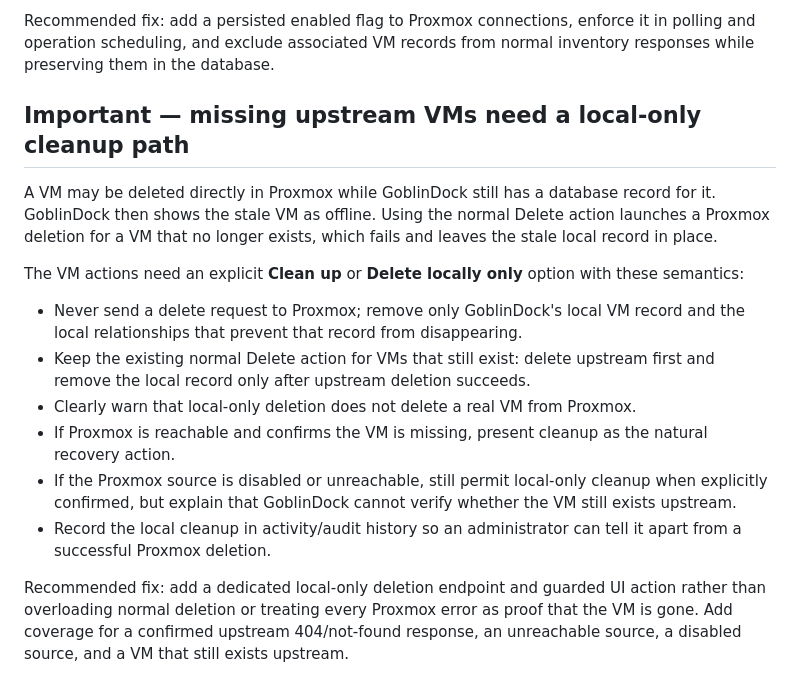
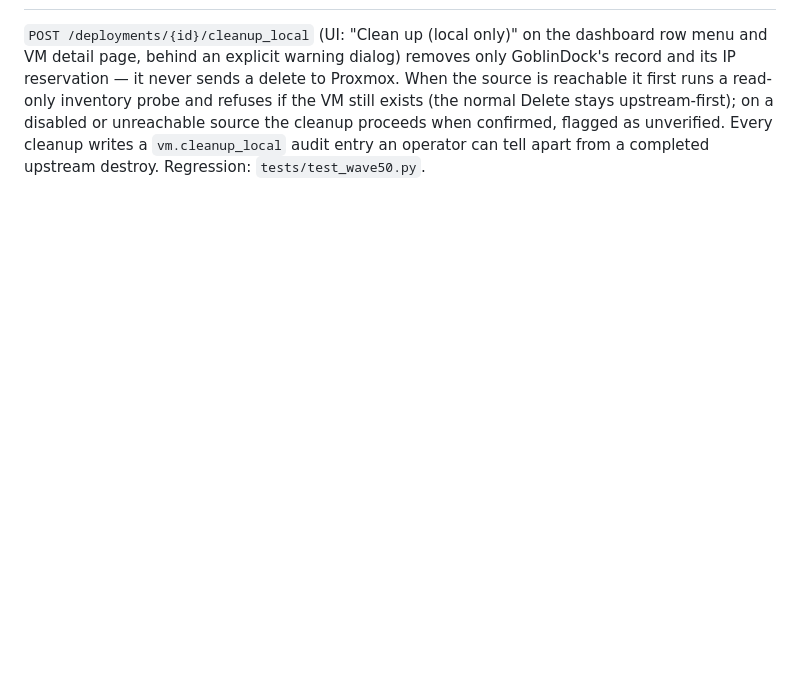
Before and after one commit to VladoPortos/GoblinDock, a Markdown page: AUDIT_FINDINGS.md, the part around one of its changes. GitHub-like rendering; blank space fills up the shorter version.

Commit message:
docs: record remediation of all outstanding audit findings

```diff
--- a/AUDIT_FINDINGS.md
+++ b/AUDIT_FINDINGS.md
@@ -79,31 +65,9 @@ previously known VMs; the first successful refresh should reconcile them.
-Recommended fix: add a persisted enabled flag to Proxmox connections, enforce it in
-polling and operation scheduling, and exclude associated VM records from normal
-inventory responses while preserving them in the database.
-
-## Important — missing upstream VMs need a local-only cleanup path
-
-A VM may be deleted directly in Proxmox while GoblinDock still has a database record
-for it. GoblinDock then shows the stale VM as offline. Using the normal Delete action
-launches a Proxmox deletion for a VM that no longer exists, which fails and leaves
-the stale local record in place.
-
-The VM actions need an explicit **Clean up** or **Delete locally only** option with
-these semantics:
-
-- Never send a delete request to Proxmox; remove only GoblinDock's local VM record
-  and the local relationships that prevent that record from disappearing.
-- Keep the existing normal Delete action for VMs that still exist: delete upstream
-  first and remove the local record only after upstream deletion succeeds.
-- Clearly warn that local-only deletion does not delete a real VM from Proxmox.
-- If Proxmox is reachable and confirms the VM is missing, present cleanup as the
-  natural recovery action.
-- If the Proxmox source is disabled or unreachable, still permit local-only cleanup
-  when explicitly confirmed, but explain that GoblinDock cannot verify whether the
-  VM still exists upstream.
-- Record the local cleanup in activity/audit history so an administrator can tell it
-  apart from a successful Proxmox deletion.
-
-Recommended fix: add a dedicated local-only deletion endpoint and guarded UI action
-rather than overloading normal deletion or treating every Proxmox error as proof that
-the VM is gone. Add coverage for a confirmed upstream 404/not-found response, an
-unreachable source, a disabled source, and a VM that still exists upstream.
+`POST /deployments/{id}/cleanup_local` (UI: "Clean up (local only)" on the
+dashboard row menu and VM detail page, behind an explicit warning dialog)
+removes only GoblinDock's record and its IP reservation — it never sends a
+delete to Proxmox. When the source is reachable it first runs a read-only
+inventory probe and refuses if the VM still exists (the normal Delete stays
+upstream-first); on a disabled or unreachable source the cleanup proceeds when
+confirmed, flagged as unverified. Every cleanup writes a `vm.cleanup_local`
+audit entry an operator can tell apart from a completed upstream destroy.
+Regression: `tests/test_wave50.py`.
```
Also changed, not shown: other parts of AUDIT_FINDINGS.md (+49 -63 lines).
